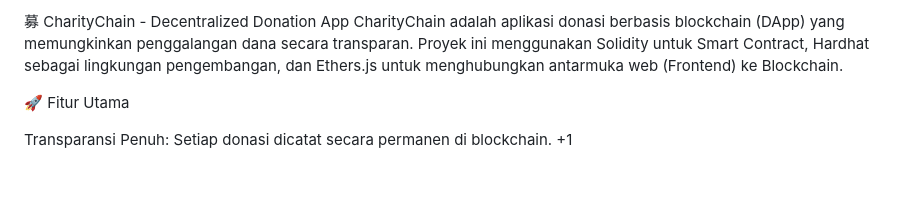
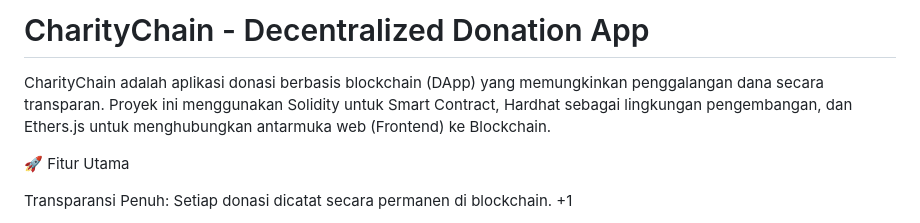
Before and after one commit to Ryouda0/Charity-Berbasis-Smart-Contract, a Markdown page: README.md, the part around the change. Rendered like a GitHub page; blank space fills up the shorter version.

```diff
--- a/README.md
+++ b/README.md
@@ -1,4 +1,5 @@
-募 CharityChain - Decentralized Donation App
+# CharityChain - Decentralized Donation App
+
 CharityChain adalah aplikasi donasi berbasis blockchain (DApp) yang memungkinkan penggalangan dana secara transparan. Proyek ini menggunakan Solidity untuk Smart Contract, Hardhat sebagai lingkungan pengembangan, dan Ethers.js untuk menghubungkan antarmuka web (Frontend) ke Blockchain.
 
 🚀 Fitur Utama
```
